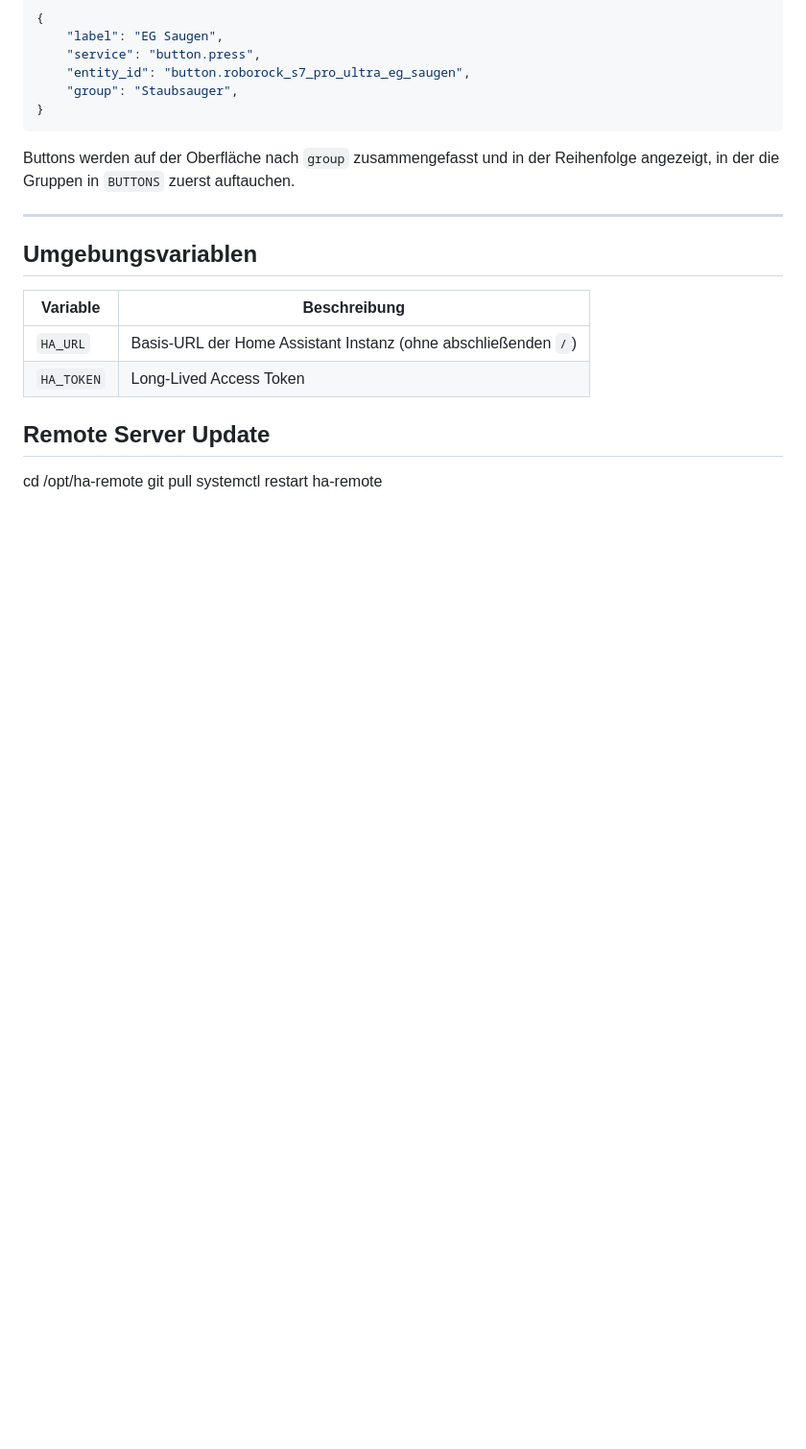
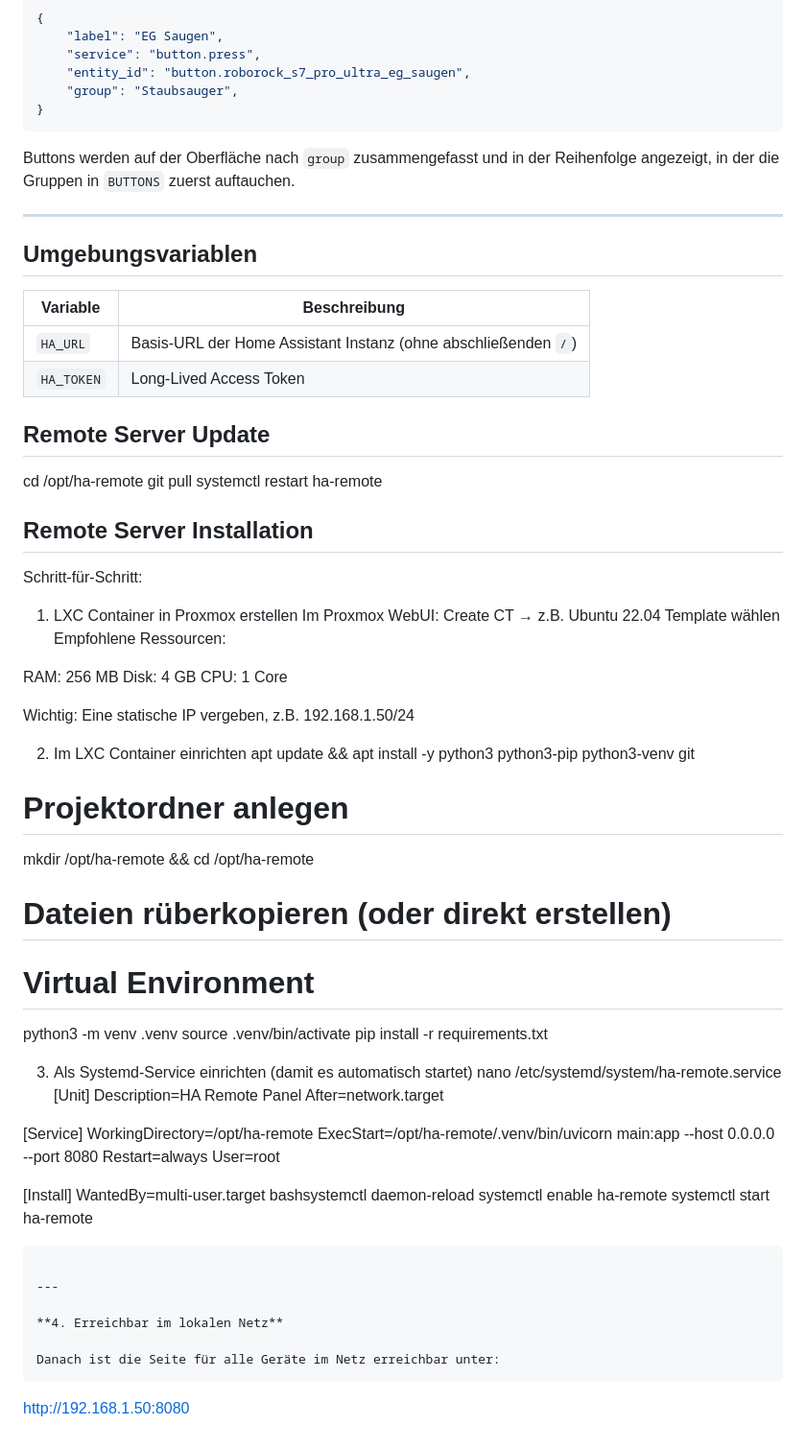
Before and after one commit to fbudwill/ha-remote, a Markdown page: README.md, the part around the change. Shown at 96% size. GitHub-like rendering; blank space fills up the shorter version.

Commit message:
Add Proxmox LXC installation guide to README
Co-Authored-By: Claude Sonnet 4.6 <noreply@anthropic.com>

````diff
--- a/README.md
+++ b/README.md
@@ -149,3 +149,55 @@ Buttons werden auf der Oberfläche nach `group` zusammengefasst und in der Reihe
 cd /opt/ha-remote
 git pull
 systemctl restart ha-remote
+
+
+## Remote Server Installation
+Schritt-für-Schritt:
+1. LXC Container in Proxmox erstellen
+Im Proxmox WebUI: Create CT → z.B. Ubuntu 22.04 Template wählen
+Empfohlene Ressourcen:
+
+RAM: 256 MB
+Disk: 4 GB
+CPU: 1 Core
+
+Wichtig: Eine statische IP vergeben, z.B. 192.168.1.50/24
+
+2. Im LXC Container einrichten
+apt update && apt install -y python3 python3-pip python3-venv git
+
+# Projektordner anlegen
+mkdir /opt/ha-remote && cd /opt/ha-remote
+
+# Dateien rüberkopieren (oder direkt erstellen)
+# Virtual Environment
+python3 -m venv .venv
+source .venv/bin/activate
+pip install -r requirements.txt
+
+3. Als Systemd-Service einrichten (damit es automatisch startet)
+nano /etc/systemd/system/ha-remote.service
+[Unit]
+Description=HA Remote Panel
+After=network.target
+
+[Service]
+WorkingDirectory=/opt/ha-remote
+ExecStart=/opt/ha-remote/.venv/bin/uvicorn main:app --host 0.0.0.0 --port 8080
+Restart=always
+User=root
+
+[Install]
+WantedBy=multi-user.target
+bashsystemctl daemon-reload
+systemctl enable ha-remote
+systemctl start ha-remote
+```
+
+---
+
+**4. Erreichbar im lokalen Netz**
+
+Danach ist die Seite für alle Geräte im Netz erreichbar unter:
+```
+http://192.168.1.50:8080
````
